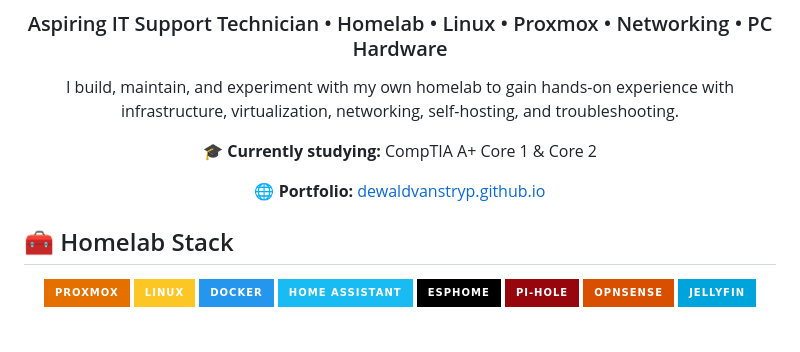
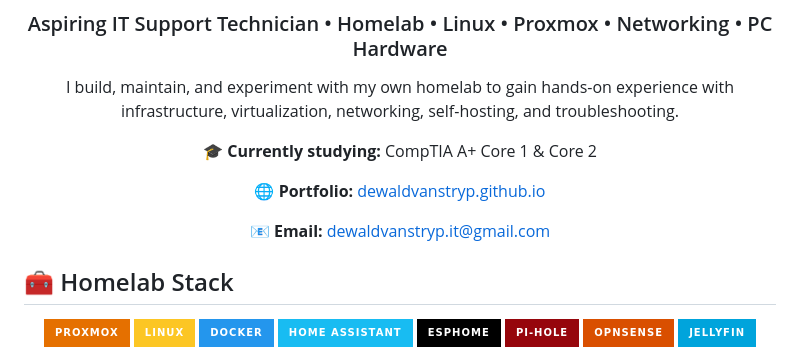
Before and after one commit to dewaldthegreat/dewaldthegreat, a Markdown page: README.md, the part around the change. Rendered like a GitHub page; badges without logos; blank space fills up the shorter version.

Commit message:
Add professional contact email

```diff
--- a/README.md
+++ b/README.md
@@ -13,6 +13,8 @@ I build, maintain, and experiment with my own homelab to gain hands-on experienc
 🎓 **Currently studying:** CompTIA A+ Core 1 & Core 2
 
 🌐 **Portfolio:** [dewaldvanstryp.github.io](https://dewaldvanstryp.github.io/)
+
+📧 **Email:** [dewaldvanstryp.it@gmail.com](mailto:dewaldvanstryp.it@gmail.com)
 
 </div>
 
```
